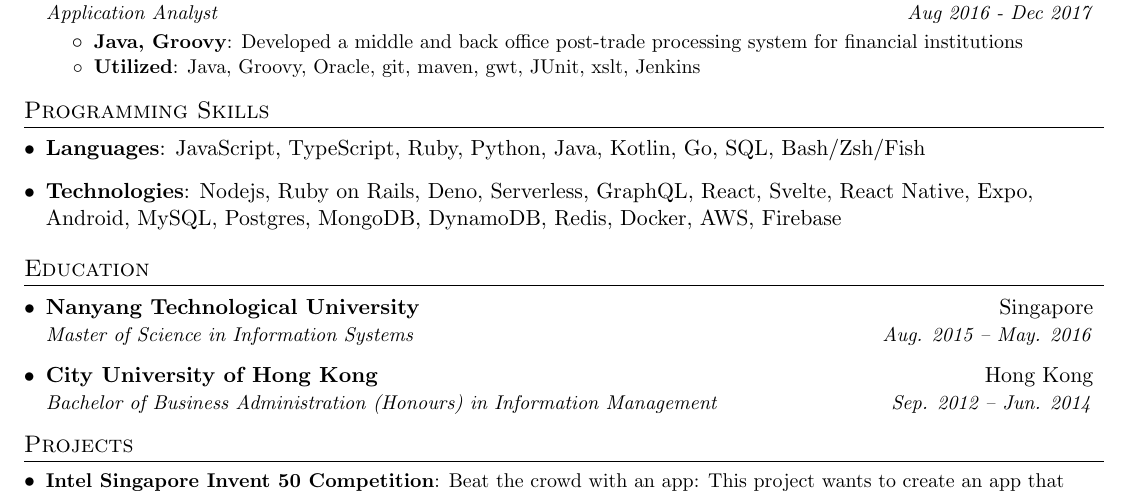
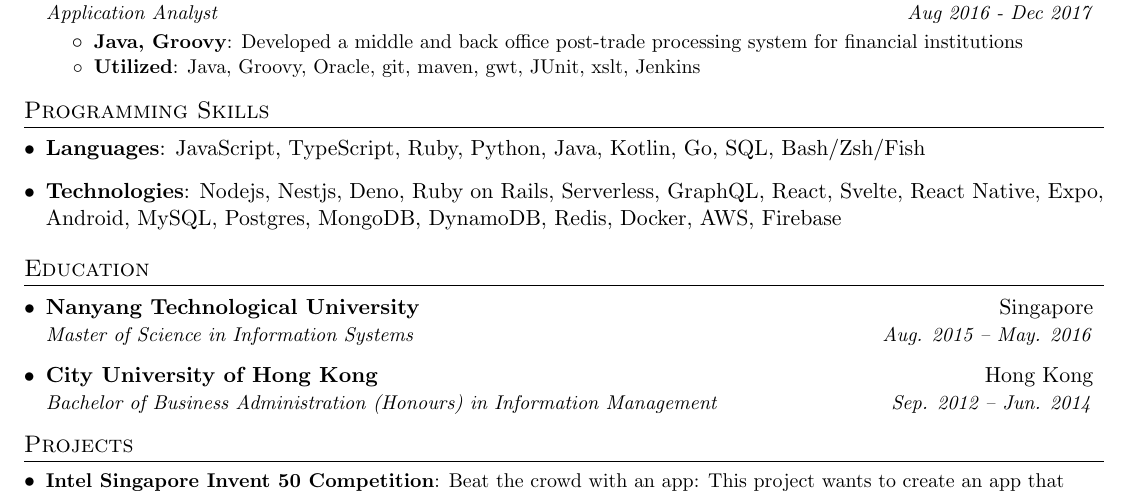
Before and after one commit to yeukfei02/donaldwu-resume, a LaTeX CV (donaldwu-resume.tex): part of the page, cut so that both start at the same text. Compiled offline with pdfLaTeX.

Commit message:
fix: update resume

```diff
--- a/donaldwu-resume.tex
+++ b/donaldwu-resume.tex
@@ -191,7 +191,7 @@
      \textbf{Languages}{: JavaScript, TypeScript, Ruby, Python, Java, Kotlin, Go, SQL, Bash/Zsh/Fish}
     }
     \item {
-     \textbf{Technologies}{: Nodejs, Ruby on Rails, Deno, Serverless, GraphQL, React, Svelte, React Native, Expo, Android, MySQL, Postgres, MongoDB, DynamoDB, Redis, Docker, AWS, Firebase}
+     \textbf{Technologies}{: Nodejs, Nestjs, Deno, Ruby on Rails,  Serverless, GraphQL, React, Svelte, React Native, Expo, Android, MySQL, Postgres, MongoDB, DynamoDB, Redis, Docker, AWS, Firebase}
     }
  \resumeSubHeadingListEnd
 
```
Also changed, not shown: donaldwu-resume.pdf.
